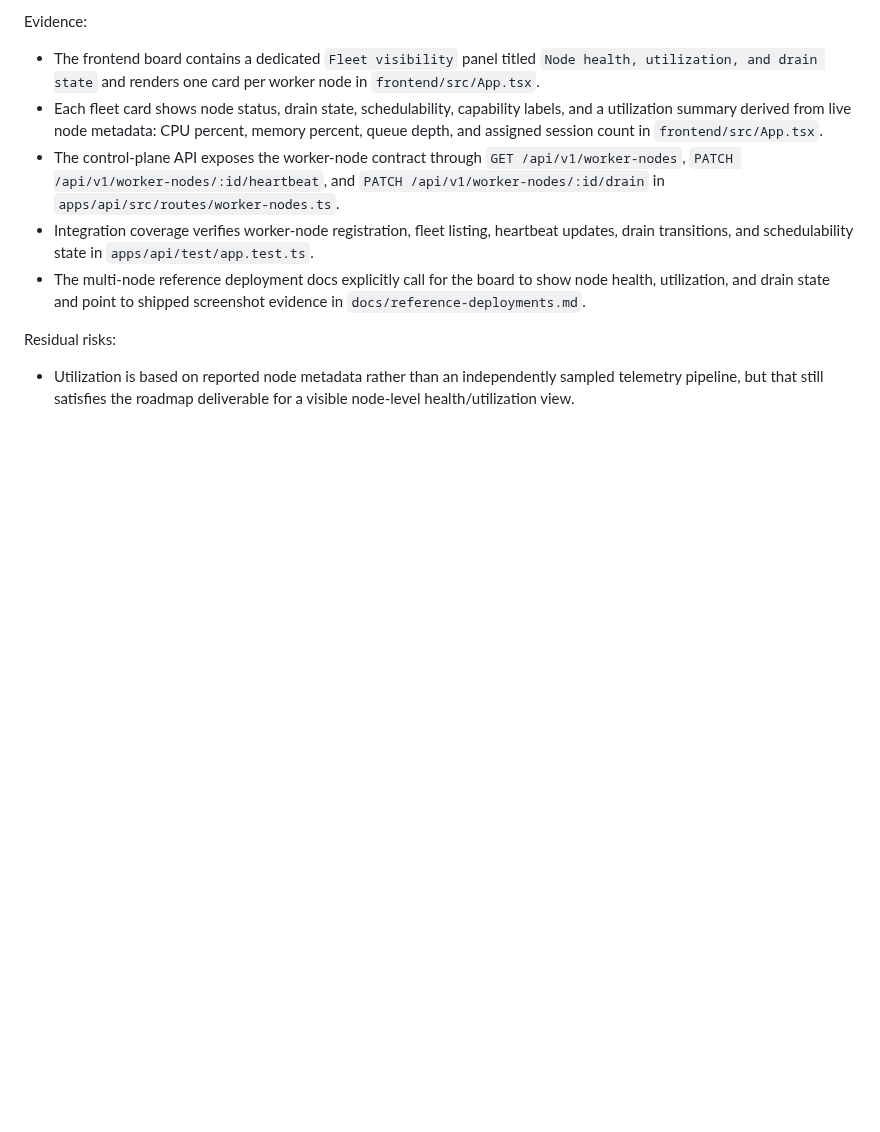
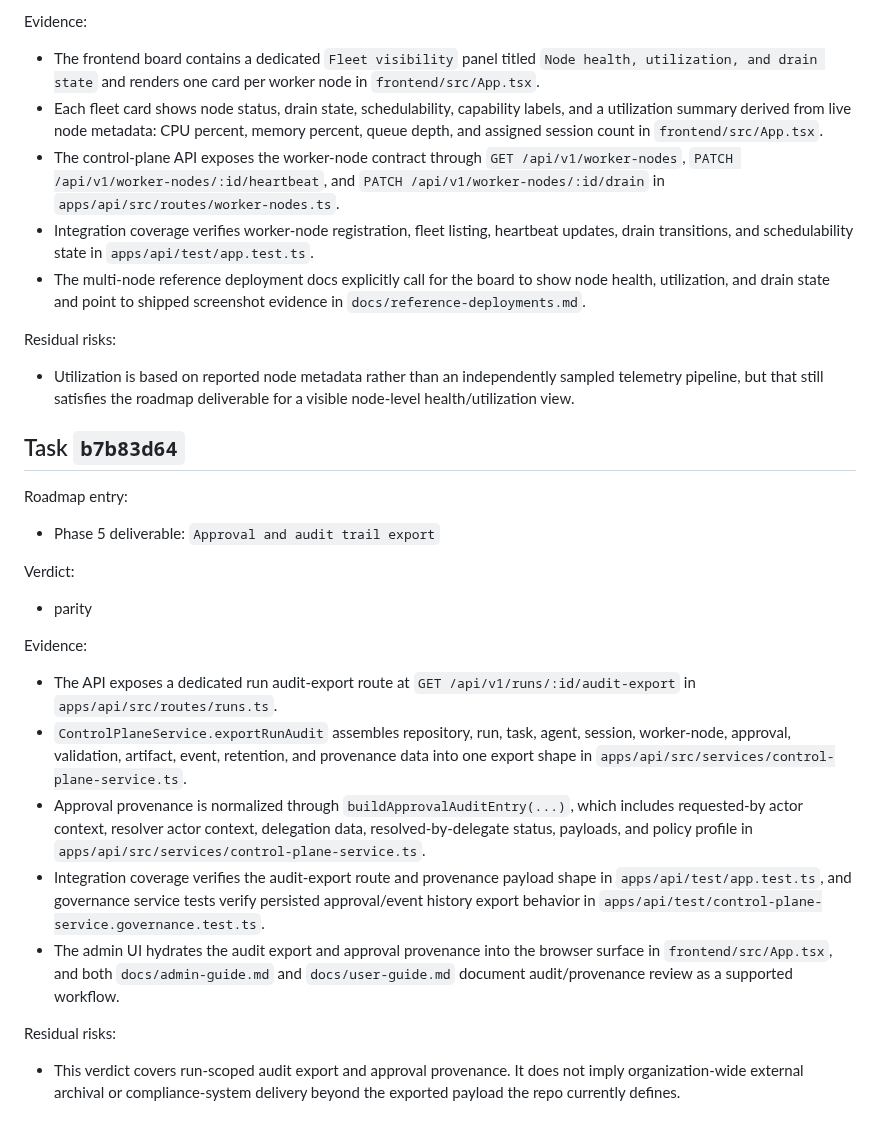
Before and after one commit to beisel-it/codex-swarm, a Markdown page: docs/qa/m7-parity-review.md, the part around the change. Rendered like a GitHub page; blank space fills up the shorter version.

Commit message:
Record M7 parity review for audit export

```diff
--- a/docs/qa/m7-parity-review.md
+++ b/docs/qa/m7-parity-review.md
@@ -552,3 +552,25 @@ Evidence:
 Residual risks:
 
 - Utilization is based on reported node metadata rather than an independently sampled telemetry pipeline, but that still satisfies the roadmap deliverable for a visible node-level health/utilization view.
+
+## Task `b7b83d64`
+
+Roadmap entry:
+
+- Phase 5 deliverable: `Approval and audit trail export`
+
+Verdict:
+
+- parity
+
+Evidence:
+
+- The API exposes a dedicated run audit-export route at `GET /api/v1/runs/:id/audit-export` in `apps/api/src/routes/runs.ts`.
+- `ControlPlaneService.exportRunAudit` assembles repository, run, task, agent, session, worker-node, approval, validation, artifact, event, retention, and provenance data into one export shape in `apps/api/src/services/control-plane-service.ts`.
+- Approval provenance is normalized through `buildApprovalAuditEntry(...)`, which includes requested-by actor context, resolver actor context, delegation data, resolved-by-delegate status, payloads, and policy profile in `apps/api/src/services/control-plane-service.ts`.
+- Integration coverage verifies the audit-export route and provenance payload shape in `apps/api/test/app.test.ts`, and governance service tests verify persisted approval/event history export behavior in `apps/api/test/control-plane-service.governance.test.ts`.
+- The admin UI hydrates the audit export and approval provenance into the browser surface in `frontend/src/App.tsx`, and both `docs/admin-guide.md` and `docs/user-guide.md` document audit/provenance review as a supported workflow.
+
+Residual risks:
+
+- This verdict covers run-scoped audit export and approval provenance. It does not imply organization-wide external archival or compliance-system delivery beyond the exported payload the repo currently defines.
```
